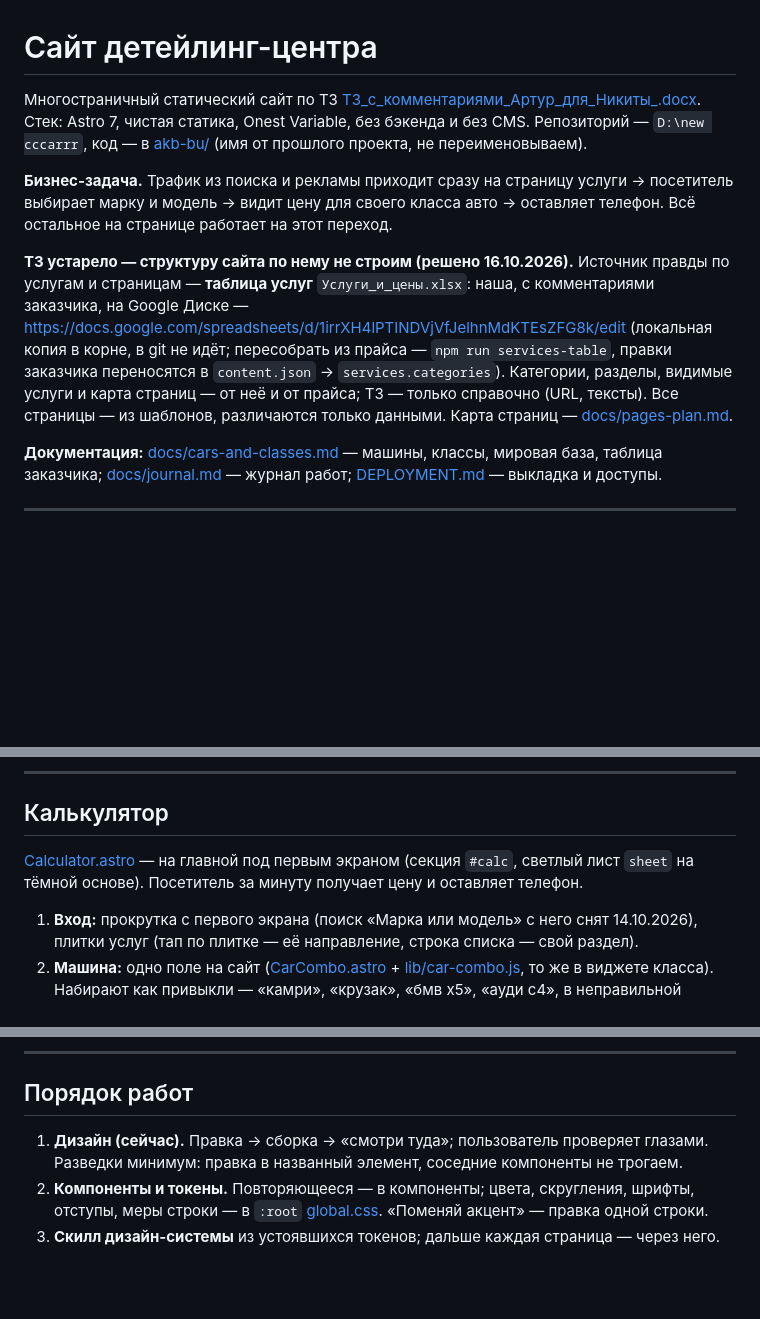
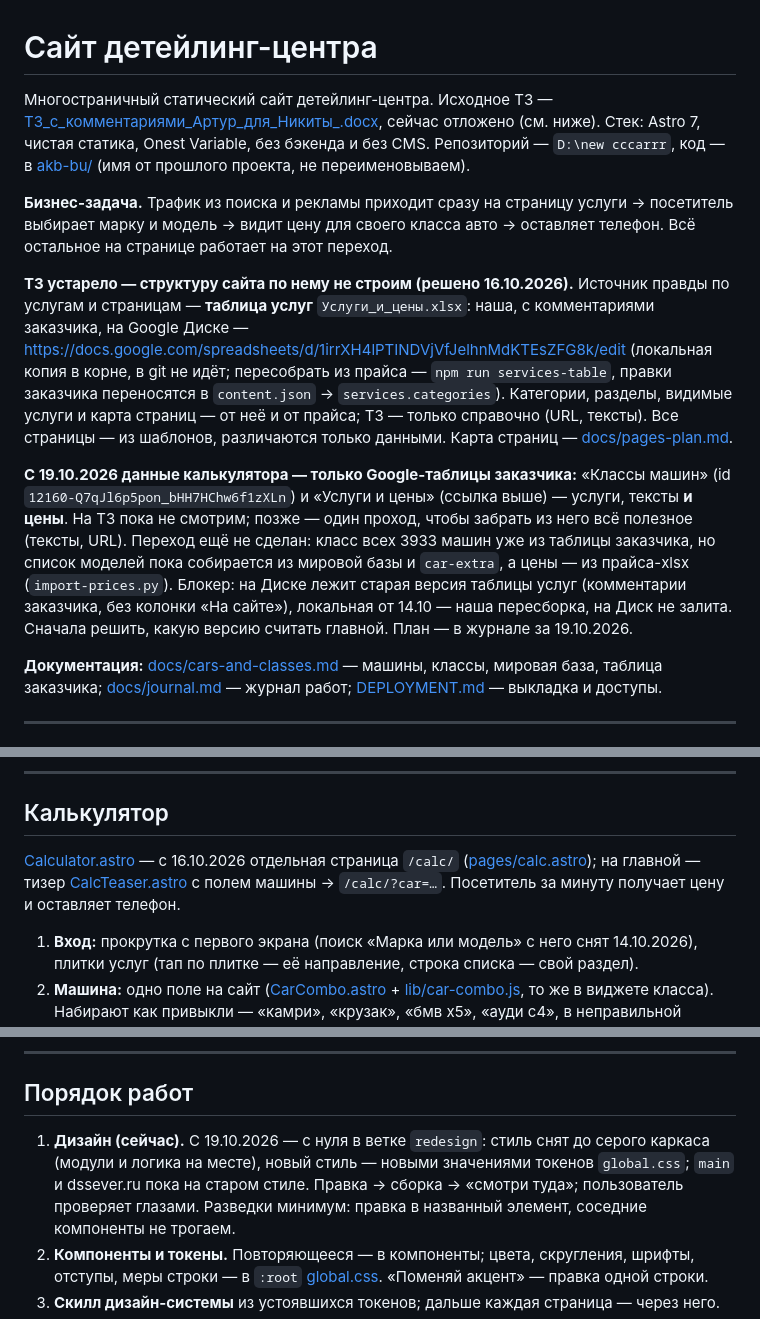
Before and after one commit to Nikitaa2333333/detailing-site, a Markdown page: CLAUDE.md, 3 parts joined by grey strips. GitHub-like rendering; blank space fills up the shorter version.

Commit message:
CLAUDE.md и журнал: данные калькулятора из Google-таблиц, ТЗ отложено, редизайн в ветке redesign
Co-Authored-By: Claude Opus 5.5 <noreply@anthropic.com>

```diff
--- a/CLAUDE.md
+++ b/CLAUDE.md
@@ -1,6 +1,7 @@
 # Сайт детейлинг-центра
 
-Многостраничный статический сайт по ТЗ [ТЗ_с_комментариями_Артур_для_Никиты_.docx](ТЗ_с_комментариями_Артур_для_Никиты_.docx).
+Многостраничный статический сайт детейлинг-центра. Исходное ТЗ —
+[ТЗ_с_комментариями_Артур_для_Никиты_.docx](ТЗ_с_комментариями_Артур_для_Никиты_.docx), сейчас отложено (см. ниже).
 Стек: Astro 7, чистая статика, Onest Variable, без бэкенда и без CMS. Репозиторий —
 `D:\new cccarrr`, код — в [akb-bu/](akb-bu/) (имя от прошлого проекта, не переименовываем).
 
@@ -15,6 +16,15 @@
 правки заказчика переносятся в `content.json` → `services.categories`). Категории, разделы,
 видимые услуги и карта страниц — от неё и от прайса; ТЗ — только справочно (URL, тексты).
 Все страницы — из шаблонов, различаются только данными. Карта страниц — [docs/pages-plan.md](docs/pages-plan.md).
+
+**С 19.10.2026 данные калькулятора — только Google-таблицы заказчика:** «Классы машин»
+(id `12160-Q7qJl6p5pon_bHH7HChw6f1zXLn`) и «Услуги и цены» (ссылка выше) — услуги, тексты
+**и цены**. На ТЗ пока не смотрим; позже — один проход, чтобы забрать из него всё полезное
+(тексты, URL). Переход ещё не сделан: класс всех 3933 машин уже из таблицы заказчика, но
+список моделей пока собирается из мировой базы и `car-extra`, а цены — из прайса-xlsx
+(`import-prices.py`). Блокер: на Диске лежит старая версия таблицы услуг (комментарии
+заказчика, без колонки «На сайте»), локальная от 14.10 — наша пересборка, на Диск не залита.
+Сначала решить, какую версию считать главной. План — в журнале за 19.10.2026.
 
 **Документация:** [docs/cars-and-classes.md](docs/cars-and-classes.md) — машины, классы,
 мировая база, таблица заказчика; [docs/journal.md](docs/journal.md) — журнал работ;
@@ -55,8 +65,9 @@
 
 ## Калькулятор
 
-[Calculator.astro](akb-bu/src/components/Calculator.astro) — на главной под первым экраном
-(секция `#calc`, светлый лист `sheet` на тёмной основе). Посетитель за минуту получает цену и
+[Calculator.astro](akb-bu/src/components/Calculator.astro) — с 16.10.2026 отдельная страница
+`/calc/` ([pages/calc.astro](akb-bu/src/pages/calc.astro)); на главной — тизер
+[CalcTeaser.astro](akb-bu/src/components/CalcTeaser.astro) с полем машины → `/calc/?car=…`. Посетитель за минуту получает цену и
 оставляет телефон.
 
 1. **Вход:** прокрутка с первого экрана (поиск «Марка или модель» с него снят 14.10.2026),
@@ -111,7 +122,9 @@
 
 ## Порядок работ
 
-1. **Дизайн (сейчас).** Правка → сборка → «смотри туда»; пользователь проверяет глазами.
+1. **Дизайн (сейчас).** С 19.10.2026 — с нуля в ветке `redesign`: стиль снят до серого
+   каркаса (модули и логика на месте), новый стиль — новыми значениями токенов `global.css`;
+   `main` и dssever.ru пока на старом стиле. Правка → сборка → «смотри туда»; пользователь проверяет глазами.
    Разведки минимум: правка в названный элемент, соседние компоненты не трогаем.
 2. **Компоненты и токены.** Повторяющееся — в компоненты; цвета, скругления, шрифты,
    отступы, меры строки — в `:root` [global.css](akb-bu/src/styles/global.css).
```
Also changed, not shown: other parts of CLAUDE.md (+2 -2 lines), docs/journal.md (+5 -0 lines).
